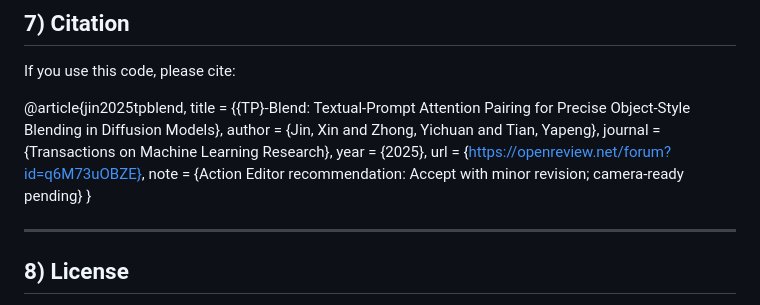
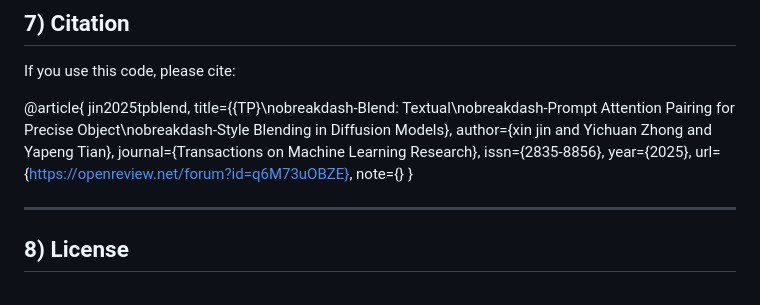
Before and after one commit to felixxinjin1/TP-Blend, a Markdown page: README.md, the part around the change. GitHub-like rendering.

```diff
--- a/README.md
+++ b/README.md
@@ -231,13 +231,15 @@ config.json                    # Runtime configuration (comments supported)
 
 If you use this code, please cite:
 
-@article{jin2025tpblend,
-  title   = {{TP}-Blend: Textual-Prompt Attention Pairing for Precise Object-Style Blending in Diffusion Models},
-  author  = {Jin, Xin and Zhong, Yichuan and Tian, Yapeng},
-  journal = {Transactions on Machine Learning Research},
-  year    = {2025},
-  url     = {https://openreview.net/forum?id=q6M73uOBZE},
-  note    = {Action Editor recommendation: Accept with minor revision; camera-ready pending}
+@article{
+jin2025tpblend,
+title={{TP}\nobreakdash-Blend: Textual\nobreakdash-Prompt Attention Pairing for Precise Object\nobreakdash-Style Blending in Diffusion Models},
+author={xin jin and Yichuan Zhong and Yapeng Tian},
+journal={Transactions on Machine Learning Research},
+issn={2835-8856},
+year={2025},
+url={https://openreview.net/forum?id=q6M73uOBZE},
+note={}
 }
 
 ---
```
